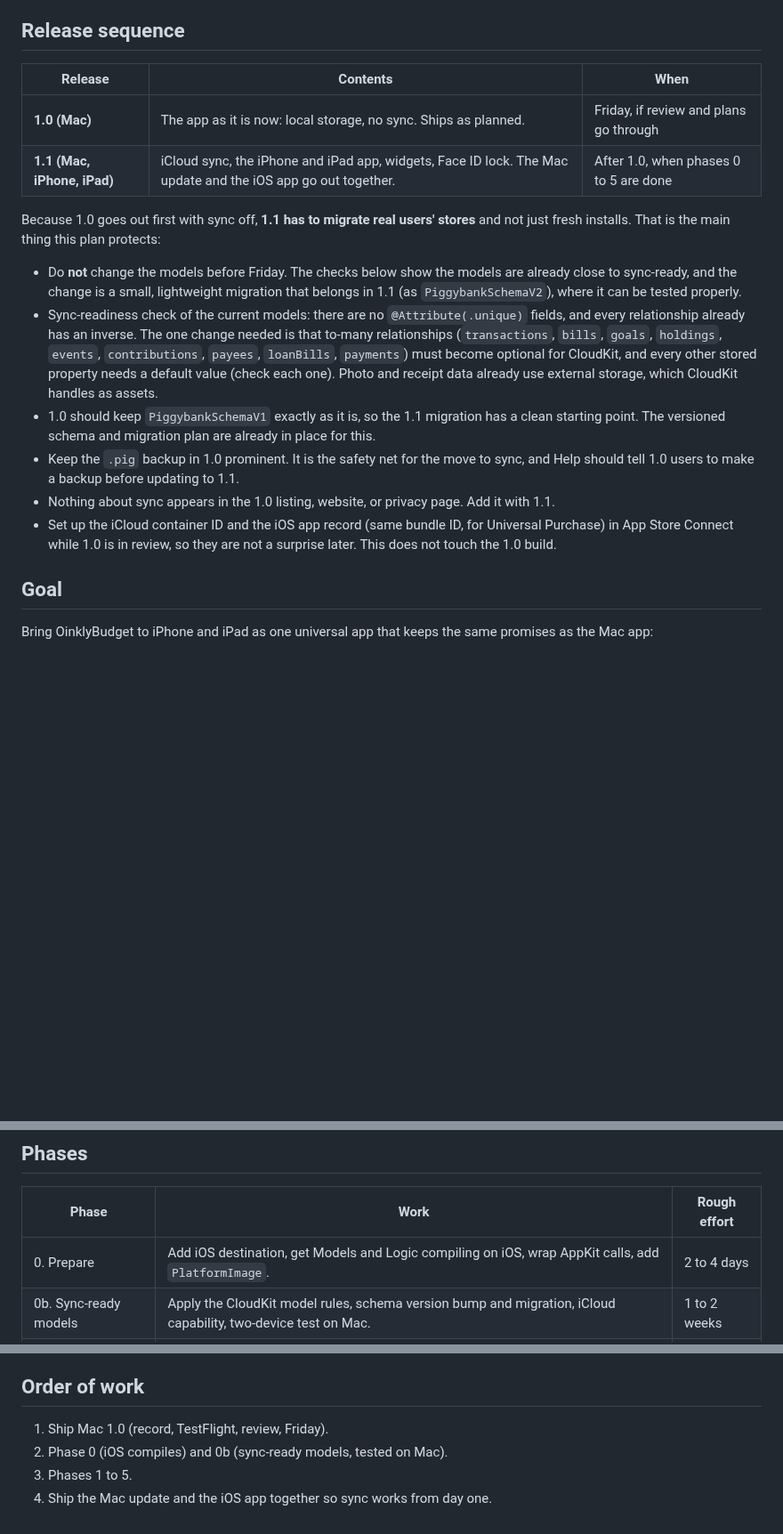
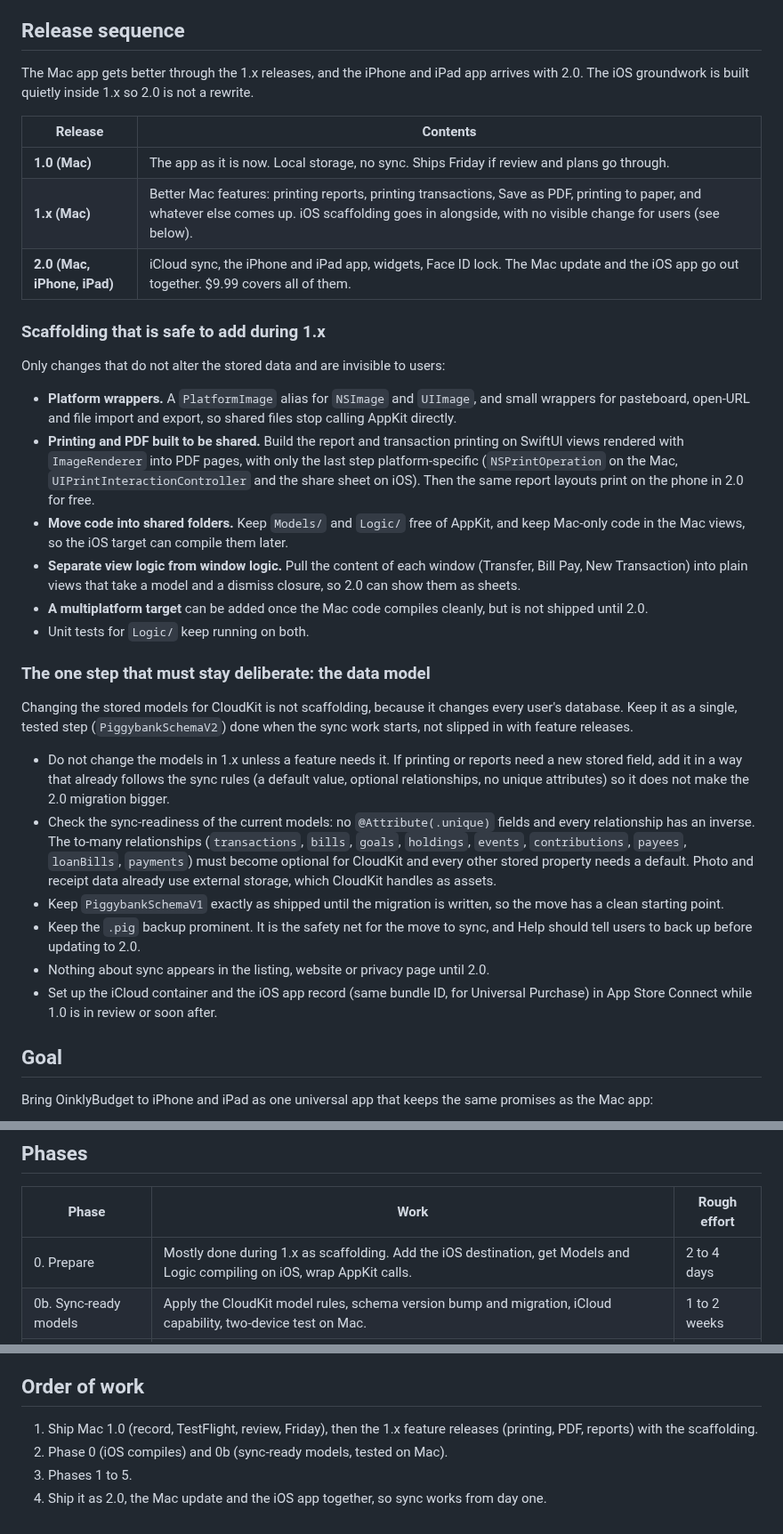
Before and after one commit to vaultstudio-main/Oinkly-Budget, a Markdown page: docs/ios-ipad-plan.md, 3 parts joined by grey strips. Shown at 89% size. GitHub-like rendering; blank space fills up the shorter version.

Commit message:
iOS plan: 1.x Mac features with scaffolding, 2.0 brings iPhone, iPad and iCloud
Co-Authored-By: Claude Sonnet 5.5 <noreply@anthropic.com>

```diff
--- a/docs/ios-ipad-plan.md
+++ b/docs/ios-ipad-plan.md
@@ -12,19 +12,35 @@ Drafted 2026-10-15, decisions made the same day. Nothing here is started. The Ma
 
 ## Release sequence
 
-| Release | Contents | When |
-|---|---|---|
-| **1.0 (Mac)** | The app as it is now: local storage, no sync. Ships as planned. | Friday, if review and plans go through |
-| **1.1 (Mac, iPhone, iPad)** | iCloud sync, the iPhone and iPad app, widgets, Face ID lock. The Mac update and the iOS app go out together. | After 1.0, when phases 0 to 5 are done |
+The Mac app gets better through the 1.x releases, and the iPhone and iPad app arrives with 2.0. The iOS groundwork is built quietly inside 1.x so 2.0 is not a rewrite.
 
-Because 1.0 goes out first with sync off, **1.1 has to migrate real users' stores** and not just fresh installs. That is the main thing this plan protects:
+| Release | Contents |
+|---|---|
+| **1.0 (Mac)** | The app as it is now. Local storage, no sync. Ships Friday if review and plans go through. |
+| **1.x (Mac)** | Better Mac features: printing reports, printing transactions, Save as PDF, printing to paper, and whatever else comes up. iOS scaffolding goes in alongside, with no visible change for users (see below). |
+| **2.0 (Mac, iPhone, iPad)** | iCloud sync, the iPhone and iPad app, widgets, Face ID lock. The Mac update and the iOS app go out together. $9.99 covers all of them. |
 
-- Do **not** change the models before Friday. The checks below show the models are already close to sync-ready, and the change is a small, lightweight migration that belongs in 1.1 (as `PiggybankSchemaV2`), where it can be tested properly.
-- Sync-readiness check of the current models: there are no `@Attribute(.unique)` fields, and every relationship already has an inverse. The one change needed is that to-many relationships (`transactions`, `bills`, `goals`, `holdings`, `events`, `contributions`, `payees`, `loanBills`, `payments`) must become optional for CloudKit, and every other stored property needs a default value (check each one). Photo and receipt data already use external storage, which CloudKit handles as assets.
-- 1.0 should keep `PiggybankSchemaV1` exactly as it is, so the 1.1 migration has a clean starting point. The versioned schema and migration plan are already in place for this.
-- Keep the `.pig` backup in 1.0 prominent. It is the safety net for the move to sync, and Help should tell 1.0 users to make a backup before updating to 1.1.
-- Nothing about sync appears in the 1.0 listing, website, or privacy page. Add it with 1.1.
-- Set up the iCloud container ID and the iOS app record (same bundle ID, for Universal Purchase) in App Store Connect while 1.0 is in review, so they are not a surprise later. This does not touch the 1.0 build.
+### Scaffolding that is safe to add during 1.x
+
+Only changes that do not alter the stored data and are invisible to users:
+
+- **Platform wrappers.** A `PlatformImage` alias for `NSImage` and `UIImage`, and small wrappers for pasteboard, open-URL and file import and export, so shared files stop calling AppKit directly.
+- **Printing and PDF built to be shared.** Build the report and transaction printing on SwiftUI views rendered with `ImageRenderer` into PDF pages, with only the last step platform-specific (`NSPrintOperation` on the Mac, `UIPrintInteractionController` and the share sheet on iOS). Then the same report layouts print on the phone in 2.0 for free.
+- **Move code into shared folders.** Keep `Models/` and `Logic/` free of AppKit, and keep Mac-only code in the Mac views, so the iOS target can compile them later.
+- **Separate view logic from window logic.** Pull the content of each window (Transfer, Bill Pay, New Transaction) into plain views that take a model and a dismiss closure, so 2.0 can show them as sheets.
+- **A multiplatform target** can be added once the Mac code compiles cleanly, but is not shipped until 2.0.
+- Unit tests for `Logic/` keep running on both.
+
+### The one step that must stay deliberate: the data model
+
+Changing the stored models for CloudKit is not scaffolding, because it changes every user's database. Keep it as a single, tested step (`PiggybankSchemaV2`) done when the sync work starts, not slipped in with feature releases.
+
+- Do not change the models in 1.x unless a feature needs it. If printing or reports need a new stored field, add it in a way that already follows the sync rules (a default value, optional relationships, no unique attributes) so it does not make the 2.0 migration bigger.
+- Check the sync-readiness of the current models: no `@Attribute(.unique)` fields and every relationship has an inverse. The to-many relationships (`transactions`, `bills`, `goals`, `holdings`, `events`, `contributions`, `payees`, `loanBills`, `payments`) must become optional for CloudKit and every other stored property needs a default. Photo and receipt data already use external storage, which CloudKit handles as assets.
+- Keep `PiggybankSchemaV1` exactly as shipped until the migration is written, so the move has a clean starting point.
+- Keep the `.pig` backup prominent. It is the safety net for the move to sync, and Help should tell users to back up before updating to 2.0.
+- Nothing about sync appears in the listing, website or privacy page until 2.0.
+- Set up the iCloud container and the iOS app record (same bundle ID, for Universal Purchase) in App Store Connect while 1.0 is in review or soon after.
 
 ## Goal
 
@@ -116,7 +132,7 @@ Checks before turning sync on:
 
 | Phase | Work | Rough effort |
 |---|---|---|
-| 0. Prepare | Add iOS destination, get Models and Logic compiling on iOS, wrap AppKit calls, add `PlatformImage`. | 2 to 4 days |
+| 0. Prepare | Mostly done during 1.x as scaffolding. Add the iOS destination, get Models and Logic compiling on iOS, wrap AppKit calls. | 2 to 4 days |
 | 0b. Sync-ready models | Apply the CloudKit model rules, schema version bump and migration, iCloud capability, two-device test on Mac. | 1 to 2 weeks |
 | 1. Skeleton | Phone tab layout, iPad split view, account list, register list, transaction detail, add and edit transaction. | 1 to 2 weeks |
 | 2. Core flows | Bills and bill pay, transfers, categories, budget screen, goals, reminders, settings. | 1 to 2 weeks |
@@ -152,7 +168,7 @@ Estimate for one developer part-time: about 8 to 12 weeks to a first TestFlight
 
 ## Order of work
 
-1. Ship Mac 1.0 (record, TestFlight, review, Friday).
+1. Ship Mac 1.0 (record, TestFlight, review, Friday), then the 1.x feature releases (printing, PDF, reports) with the scaffolding.
 2. Phase 0 (iOS compiles) and 0b (sync-ready models, tested on Mac).
 3. Phases 1 to 5.
-4. Ship the Mac update and the iOS app together so sync works from day one.
+4. Ship it as 2.0, the Mac update and the iOS app together, so sync works from day one.
```
